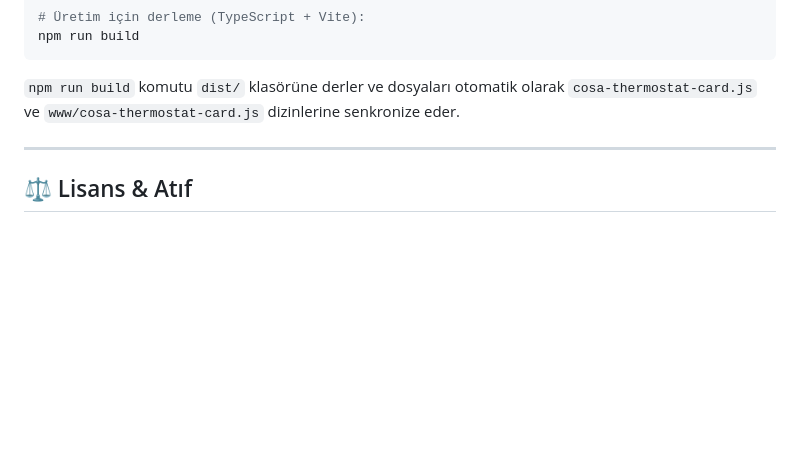
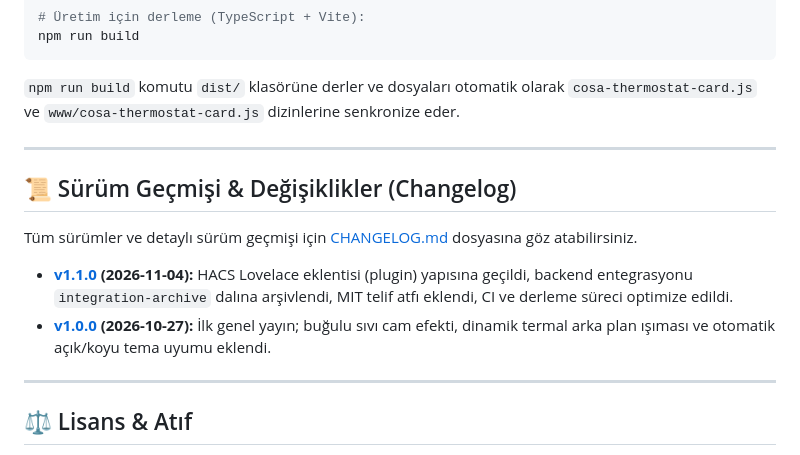
Before and after one commit to alte-dev/ha-cosa-thermostat-liquid-glass, a Markdown page: README.tr.md, the part around the change. Drawn GitHub-style; blank space fills up the shorter version.

Commit message:
docs: add CHANGELOG.md and release history section in READMEs

```diff
--- a/README.tr.md
+++ b/README.tr.md
@@ -145,6 +145,15 @@ npm run build
 
 ---
 
+## 📜 Sürüm Geçmişi & Değişiklikler (Changelog)
+
+Tüm sürümler ve detaylı sürüm geçmişi için [CHANGELOG.md](CHANGELOG.md) dosyasına göz atabilirsiniz.
+
+* **[v1.1.0](https://github.com/alte-dev/ha-cosa-thermostat-liquid-glass/releases/tag/v1.1.0) (2026-11-04):** HACS Lovelace eklentisi (plugin) yapısına geçildi, backend entegrasyonu `integration-archive` dalına arşivlendi, MIT telif atfı eklendi, CI ve derleme süreci optimize edildi.
+* **[v1.0.0](https://github.com/alte-dev/ha-cosa-thermostat-liquid-glass/releases/tag/v1.0.0) (2026-10-27):** İlk genel yayın; buğulu sıvı cam efekti, dinamik termal arka plan ışıması ve otomatik açık/koyu tema uyumu eklendi.
+
+---
+
 ## ⚖️ Lisans & Atıf
 
 - Bu proje **MIT Lisansı** ile lisanslanmıştır. Detaylar için [LICENSE](LICENSE) dosyasına göz atabilirsiniz.
```
Also changed, not shown: CHANGELOG.md (added, +56 -0 lines), README.md (+9 -0 lines).
